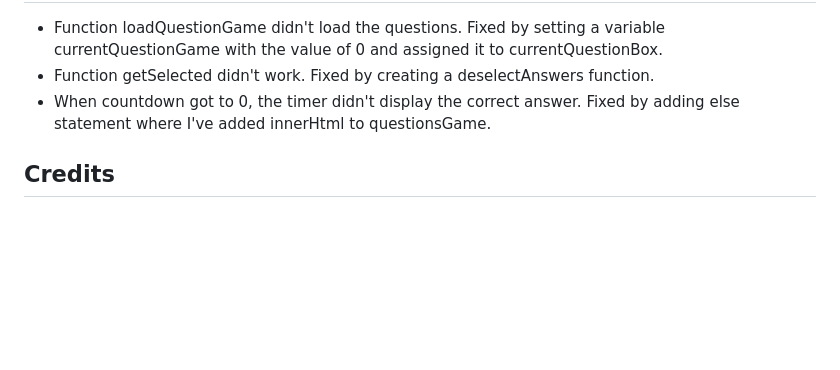
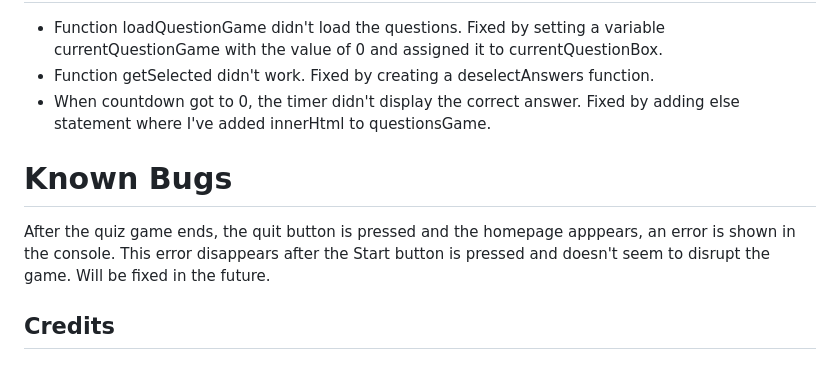
Before and after one commit to Code-Institute-Submissions/FlorinDorneanu-think.fast, a Markdown page: README.md, the part around the change. Drawn GitHub-style; blank space fills up the shorter version.

Commit message:
Add known bugs to the readme.md file

```diff
--- a/README.md
+++ b/README.md
@@ -189,6 +189,9 @@ I’ve been using Gitpod to write my code and using the terminal within to add,
 * Function getSelected didn't work. Fixed by creating a deselectAnswers function.
 * When countdown got to 0, the timer didn't display the correct answer. Fixed by adding else statement where I've added innerHtml to questionsGame.
 
+# Known Bugs
+After the quiz game ends, the quit button is pressed and the homepage apppears, an error is shown in the console. This error disappears after the Start button is pressed and doesn't seem to disrupt the game. Will be fixed in the future.
+
 ## Credits
 
 ### Acknowledgements
```
